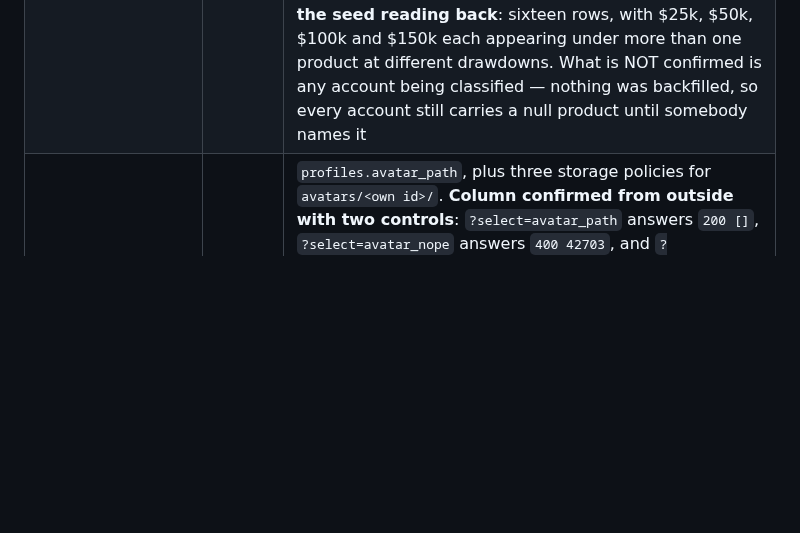
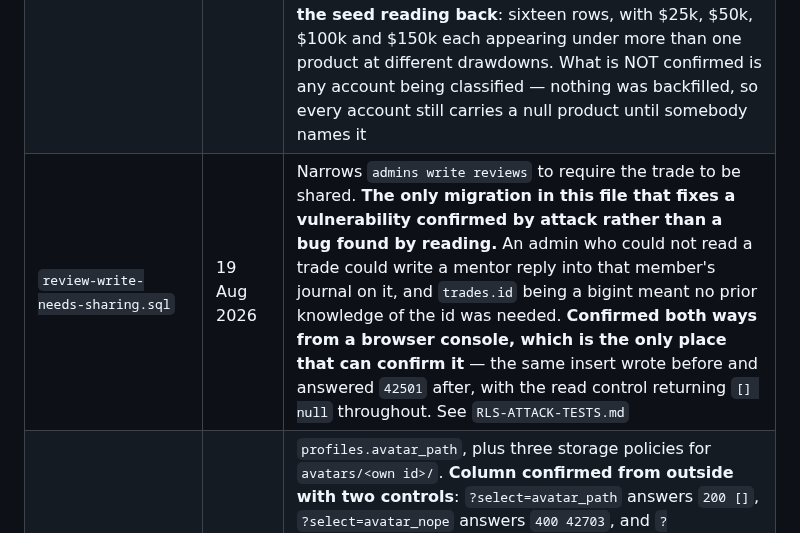
Before and after one commit to KingKag3/the-mentorship-guide, a Markdown page: supabase/RUN-THESE.md, the part around the change. Drawn GitHub-style; blank space fills up the shorter version.

```diff
--- a/supabase/RUN-THESE.md
+++ b/supabase/RUN-THESE.md
@@ -136,6 +136,7 @@ accounts, and the steps are in the **Untested** section of `HANDOVER.md`.
 | --- | --- | --- |
 | `drawdown-eod.sql`, `prop-presets-by-product.sql` | 18 Aug 2026 | Two things the site had been getting wrong about the same account. `drawdown_type` had existed since the first migration and was never read, so every card was modelled as an intraday trailing drawdown and every caveat said the figure was a floor — which is false of an end-of-day account, where the closing balances the journal holds are the numbers the firm used. And the presets were keyed on `(firm, size)`, which cannot separate three Apex products: **Legacy and Intraday both trail intraday and their drawdowns differ by up to $1,000**, so a size match filled in the larger ladder — room the account does not have. Both fixed, with a `product` column on presets and accounts, and `drawdown_type` read from the product's own preset row so the two cannot drift. **Every drawdown is derived rather than quoted**: Apex publishes the safety net and defines it as the drawdown plus $100, so all three ladders fall out of their own payout tables — which independently confirms the six Legacy figures previously seeded on trust. **Not confirmed from outside**, and there is nothing to confirm until an account is classified: every row keeps `trailing` and a null product, which looks up no terms at all rather than the wrong ones |
 | `prop-presets-by-product.sql` | 18 Aug 2026 | A `product` column on presets and accounts, the presets re-keyed on `(firm, product, size)`, and all three Apex ladders seeded. **It took five attempts and every one of them is worth knowing about**, because four failed invisibly. The editor runs a script as one transaction, so each failure rolled back the fifteen statements before it and left the database untouched — while the accounts page could only report that the presets table was empty, which was true and was not the reason. The causes in order: a rewrite dropped the `add column drawdown_type` statement while keeping every reference to it; `product` and `payout_lowers_mark` were in the required half of a select, so a half-applied schema 400'd the whole query and printed "prop accounts are not set up" over nineteen working accounts; and finally `profit_target` was `numeric not null`, which refused the twelve Intraday and EOD rows that deliberately carry no target. **Confirmed by the seed reading back**: sixteen rows, with $25k, $50k, $100k and $150k each appearing under more than one product at different drawdowns. What is NOT confirmed is any account being classified — nothing was backfilled, so every account still carries a null product until somebody names it |
+| `review-write-needs-sharing.sql` | 19 Aug 2026 | Narrows `admins write reviews` to require the trade to be shared. **The only migration in this file that fixes a vulnerability confirmed by attack rather than a bug found by reading.** An admin who could not read a trade could write a mentor reply into that member's journal on it, and `trades.id` being a bigint meant no prior knowledge of the id was needed. **Confirmed both ways from a browser console, which is the only place that can confirm it** — the same insert wrote before and answered `42501` after, with the read control returning `[] null` throughout. See `RLS-ATTACK-TESTS.md` |
 | `profile-avatars.sql` | 17 Aug 2026 | `profiles.avatar_path`, plus three storage policies for `avatars/<own id>/`. **Column confirmed from outside with two controls**: `?select=avatar_path` answers `200 []`, `?select=avatar_nope` answers `400 42703`, and `?select=last_seen_at,avatar_path` still answers `200 []` — so the column exists and the earlier one was not clobbered. **The storage policies are confirmed too**, on 17 Aug, by the only test that could do it: a member chose a picture and it uploaded, saved and rendered. No outside probe could show this — an anonymous upload is refused whether or not a member policy exists. What is still unshown is the *narrowness*: that a member is refused writing into somebody else's folder |
 | `funded-accounts.sql` | 17 Aug 2026 | `funded` as a kind, four payout columns and `from_account`. **Columns confirmed from outside with a control**: all five named together answer `200 []`, while `payout_nonsense` answers `400 42703`. **The constraint is NOT confirmed, and cannot be from outside** — inserting `kind='funded'` and inserting `kind='not_a_kind'` both answer `42501`, because row-level security refuses the write before the CHECK is ever evaluated. The two are indistinguishable to an anonymous caller, so the only proof is picking **Funded** in the dropdown on a card and having it save |
 | `trade-review-dismissals.sql` | 17 Aug 2026 | Lets a mentor set a shared trade aside without answering it. The dismissal **expires** — it only holds while it is newer than the member's last edit and their last message, so a follow-up comes back on its own and nothing needs tidying up. **Confirmed from outside the same day, with two controls**: the table with all four columns named answers `200 []`; a table that does not exist answers `404 PGRST205`; a column that does not exist on the real table answers `400 42703`. The first says the table is there and RLS holds, the second says `200 []` is not PostgREST shrugging, and the third says the four columns are real rather than ignored. What none of it shows is a **member** getting nothing from it — RLS does not apply to the table owner, so that needs a second signed-in account |
```
Also changed, not shown: HANDOVER.md (+11 -1 lines).
